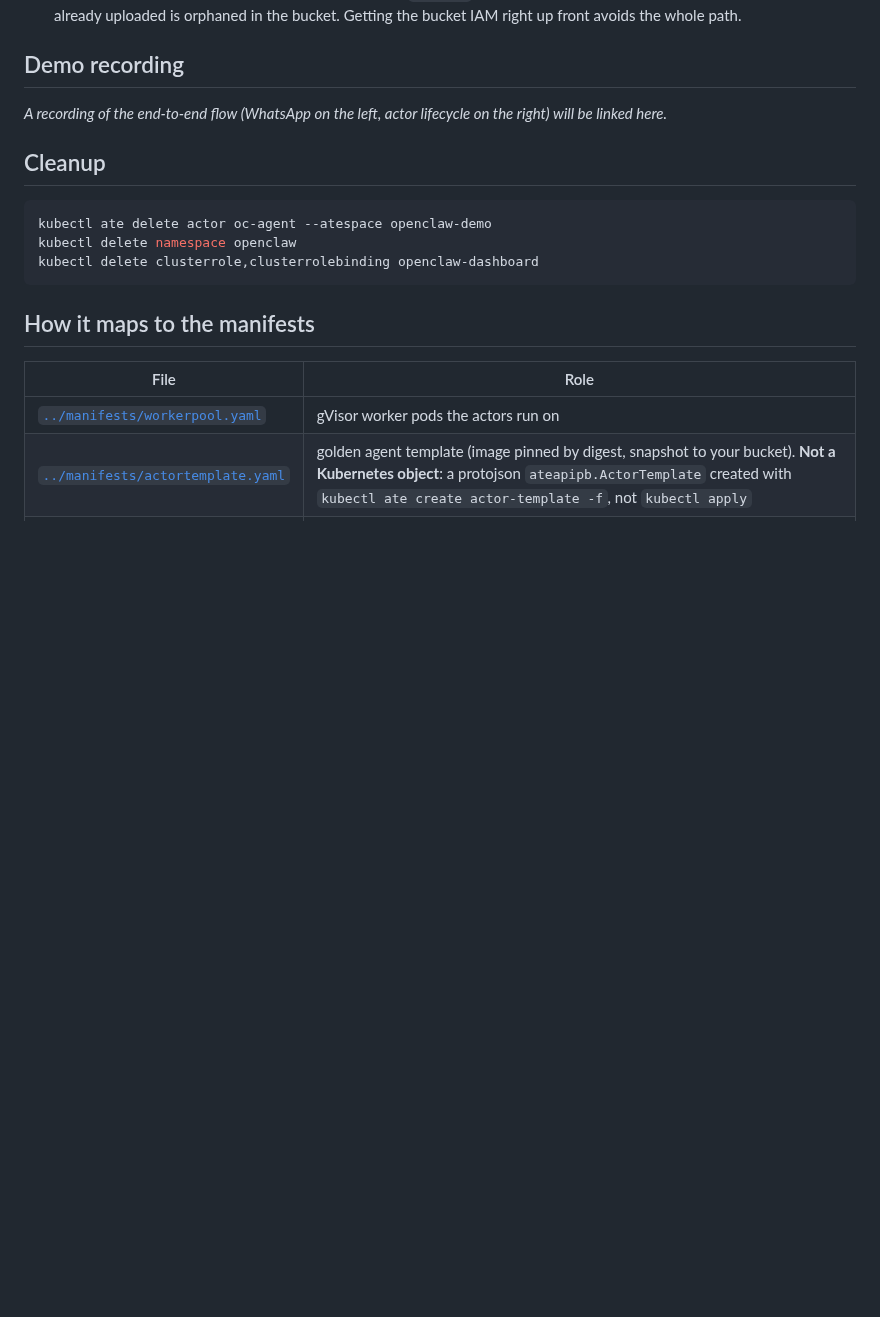
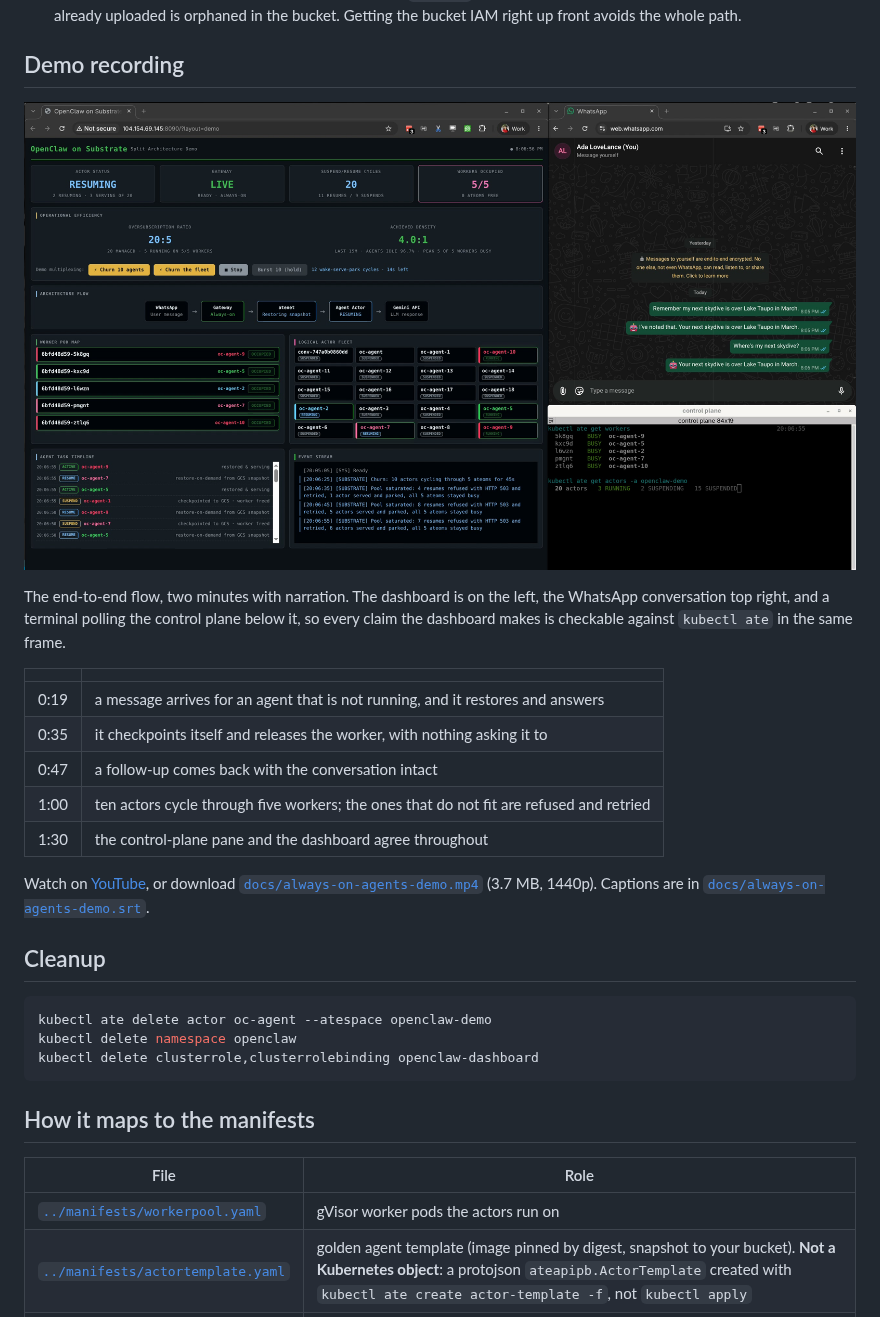
Before and after one commit to agent-substrate/always-on-agent, a Markdown page: demo/README.md, the part around the change. GitHub-like rendering; pictures changed too: docs/always-on-agents-demo-poster.jpg (added); blank space fills up the shorter version.

Commit message:
docs: the demo recording
Two minutes of the end-to-end flow, narrated. A message wakes a suspended
agent, it answers from restored conversation state, parks itself, and then ten
actors cycle through five workers with the control plane queried in the same
frame.

On YouTube at https://www.youtube.com/watch?v=D5a9tyPkaPY, and committed here as
well so the repo carries its own copy: a 3.7 MB 1440p cut, a poster frame and
the captions. Screen content compresses far enough that the full-resolution
file is smaller than the diagrams already in docs/, so there is no reason to
ship a downscaled one.

demo/README.md had a placeholder for this since the demo was written.

```diff
--- a/demo/README.md
+++ b/demo/README.md
@@ -348,8 +348,24 @@ Three things to know before you time it:
 
 ## Demo recording
 
-_A recording of the end-to-end flow (WhatsApp on the left, actor lifecycle on the
-right) will be linked here._ <!-- TODO: link a GitHub Release asset or external URL -->
+[![OpenClaw on Agent Substrate: always-on agents, suspended when idle](../docs/always-on-agents-demo-poster.jpg)](https://www.youtube.com/watch?v=D5a9tyPkaPY)
+
+The end-to-end flow, two minutes with narration. The dashboard is on the left, the
+WhatsApp conversation top right, and a terminal polling the control plane below it,
+so every claim the dashboard makes is checkable against `kubectl ate` in the same
+frame.
+
+| | |
+|---|---|
+| 0:19 | a message arrives for an agent that is not running, and it restores and answers |
+| 0:35 | it checkpoints itself and releases the worker, with nothing asking it to |
+| 0:47 | a follow-up comes back with the conversation intact |
+| 1:00 | ten actors cycle through five workers; the ones that do not fit are refused and retried |
+| 1:30 | the control-plane pane and the dashboard agree throughout |
+
+Watch on [YouTube](https://www.youtube.com/watch?v=D5a9tyPkaPY), or download
+[`docs/always-on-agents-demo.mp4`](../docs/always-on-agents-demo.mp4) (3.7 MB, 1440p).
+Captions are in [`docs/always-on-agents-demo.srt`](../docs/always-on-agents-demo.srt).
 
 ## Cleanup
 
```
Also changed, not shown: README.md (+12 -0 lines), 2 other files.
